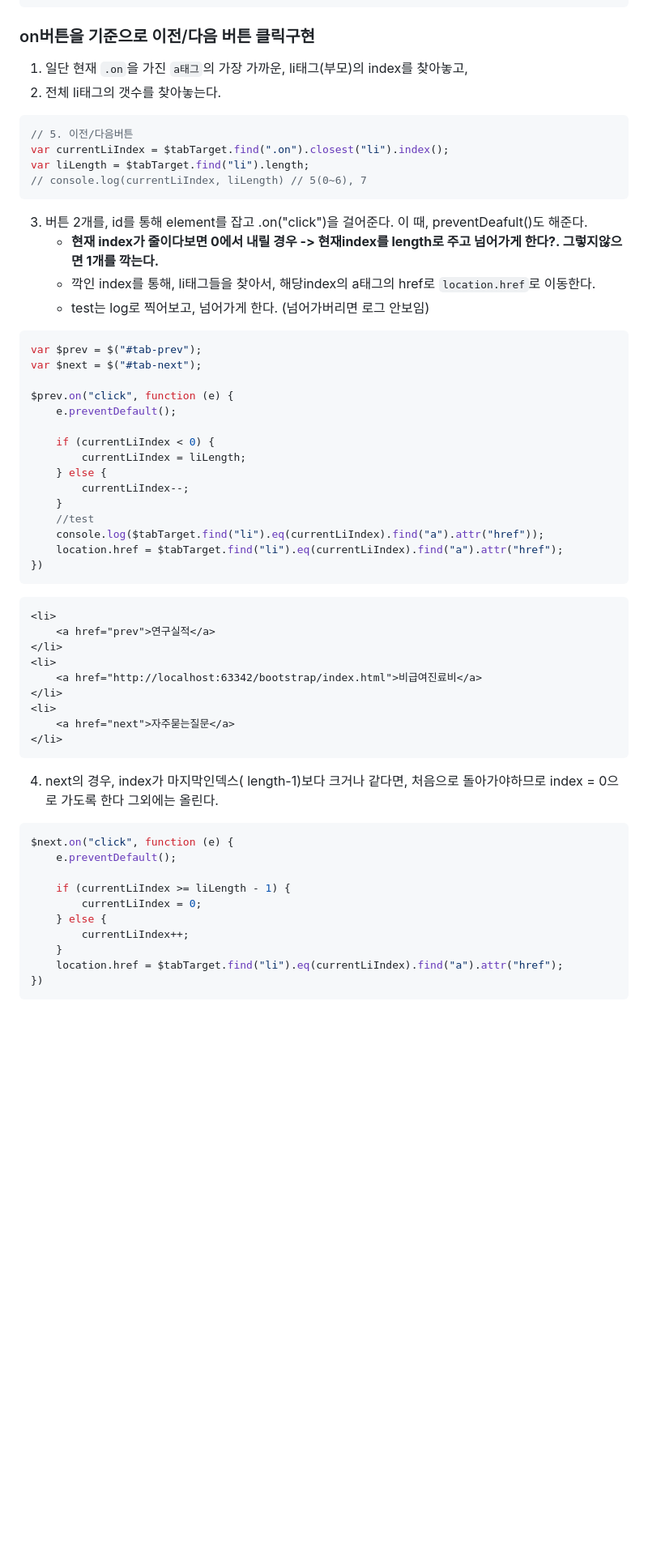
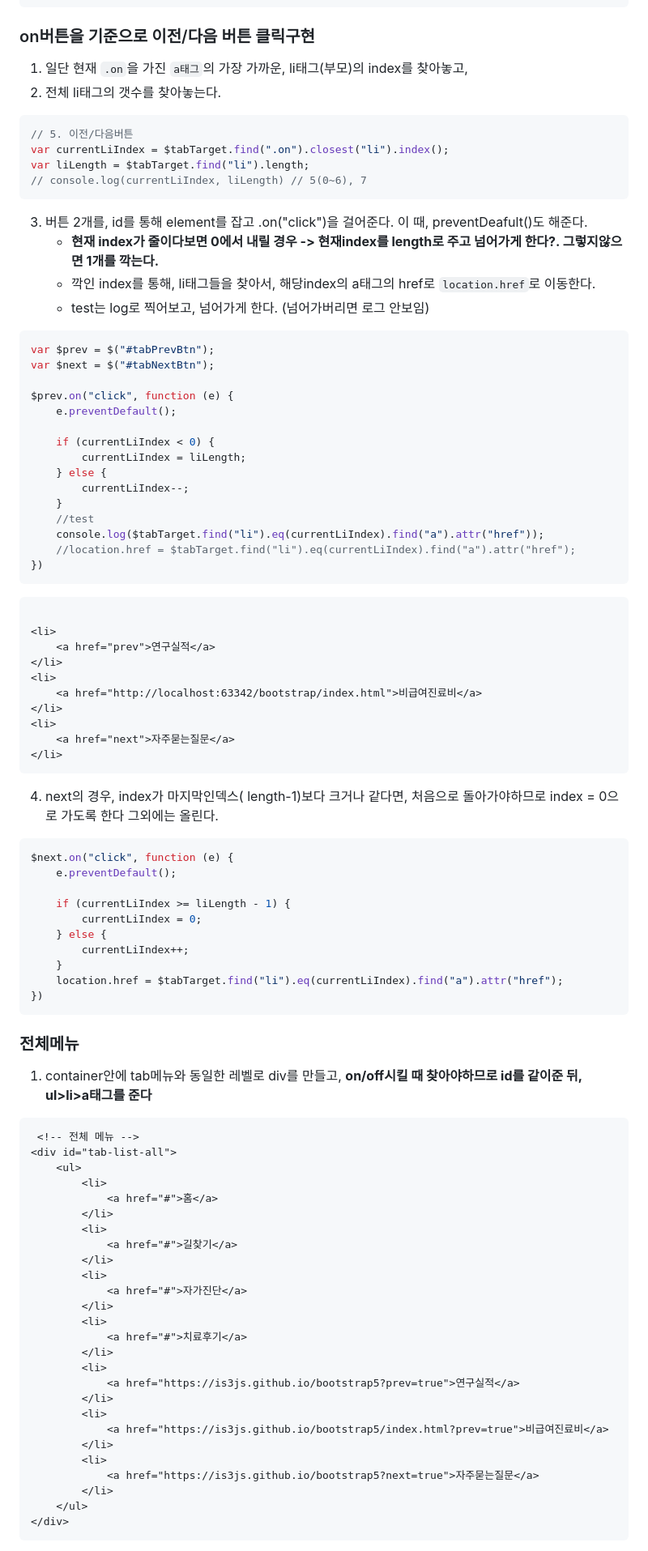
Before and after one commit to is3js/bootstrap5, a Markdown page: docs/project18_캐스트메뉴만들기.md, the part around the change printed below. Shown: that part at 81% size. GitHub-like rendering; blank space fills up the shorter version.

Commit message:
feat: 전체메뉴 test

````diff
--- a/docs/project18_캐스트메뉴만들기.md
+++ b/docs/project18_캐스트메뉴만들기.md
@@ -573,21 +576,25 @@ $(function () {
 ```
 
 ### on버튼을 기준으로 이전/다음 버튼 클릭구현
+
 1. 일단 현재 `.on`을 가진 `a태그`의 가장 가까운, li태그(부모)의 index를 찾아놓고,
 2. 전체 li태그의 갯수를 찾아놓는다.
+
 ```js
 // 5. 이전/다음버튼
 var currentLiIndex = $tabTarget.find(".on").closest("li").index();
 var liLength = $tabTarget.find("li").length;
 // console.log(currentLiIndex, liLength) // 5(0~6), 7
 ```
+
 3. 버튼 2개를, id를 통해 element를 잡고 .on("click")을 걸어준다. 이 때, preventDeafult()도 해준다.
     - **현재 index가 줄이다보면 0에서 내릴 경우 -> 현재index를 length로 주고 넘어가게 한다?. 그렇지않으면 1개를 깍는다.**
     - 깍인 index를 통해, li태그들을 찾아서, 해당index의 a태그의 href로 `location.href`로 이동한다.
     - test는 log로 찍어보고, 넘어가게 한다. (넘어가버리면 로그 안보임)
+
 ```js
-var $prev = $("#tab-prev");
-var $next = $("#tab-next");
+var $prev = $("#tabPrevBtn");
+var $next = $("#tabNextBtn");
 
 $prev.on("click", function (e) {
     e.preventDefault();
@@ -599,10 +606,12 @@ $prev.on("click", function (e) {
     }
     //test
     console.log($tabTarget.find("li").eq(currentLiIndex).find("a").attr("href"));
-    location.href = $tabTarget.find("li").eq(currentLiIndex).find("a").attr("href");
+    //location.href = $tabTarget.find("li").eq(currentLiIndex).find("a").attr("href");
 })
 ```
+
 ```html
+
 <li>
     <a href="prev">연구실적</a>
 </li>
@@ -615,6 +624,7 @@ $prev.on("click", function (e) {
 ```
 
 4. next의 경우, index가 마지막인덱스( length-1)보다 크거나 같다면, 처음으로 돌아가야하므로 index = 0으로 가도록 한다 그외에는 올린다.
+
 ```js
 $next.on("click", function (e) {
     e.preventDefault();
@@ -627,3 +637,37 @@ $next.on("click", function (e) {
     location.href = $tabTarget.find("li").eq(currentLiIndex).find("a").attr("href");
 })
 ```
+
+### 전체메뉴
+
+1. container안에 tab메뉴와 동일한 레벨로 div를 만들고, **on/off시킬 때 찾아야하므로 id를 같이준 뒤, ul>li>a태그를 준다**
+
+```html
+ <!-- 전체 메뉴 -->
+<div id="tab-list-all">
+    <ul>
+        <li>
+            <a href="#">홈</a>
+        </li>
+        <li>
+            <a href="#">길찾기</a>
+        </li>
+        <li>
+            <a href="#">자가진단</a>
+        </li>
+        <li>
+            <a href="#">치료후기</a>
+        </li>
+        <li>
+            <a href="https://is3js.github.io/bootstrap5?prev=true">연구실적</a>
+        </li>
+        <li>
+            <a href="https://is3js.github.io/bootstrap5/index.html?prev=true">비급여진료비</a>
+        </li>
+        <li>
+            <a href="https://is3js.github.io/bootstrap5?next=true">자주묻는질문</a>
+        </li>
+    </ul>
+</div>
+```
+
````
Also changed, not shown: other parts of docs/project18_캐스트메뉴만들기.md (+145 -22 lines), ui/탭메뉴10.png (added), ui/탭메뉴11.png (added), ui/탭메뉴7.png (added), ui/탭메뉴8.png (added), ui/탭메뉴9.png (added), 1 other file.
